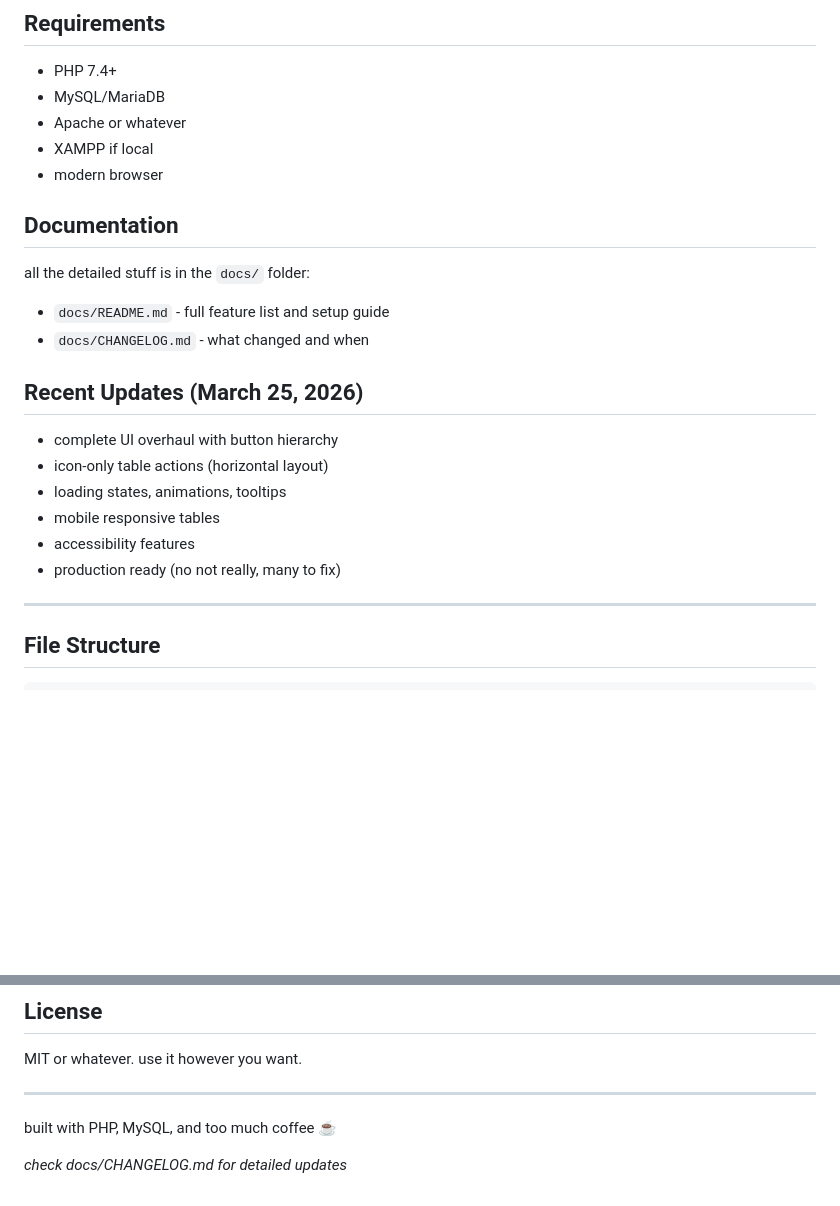
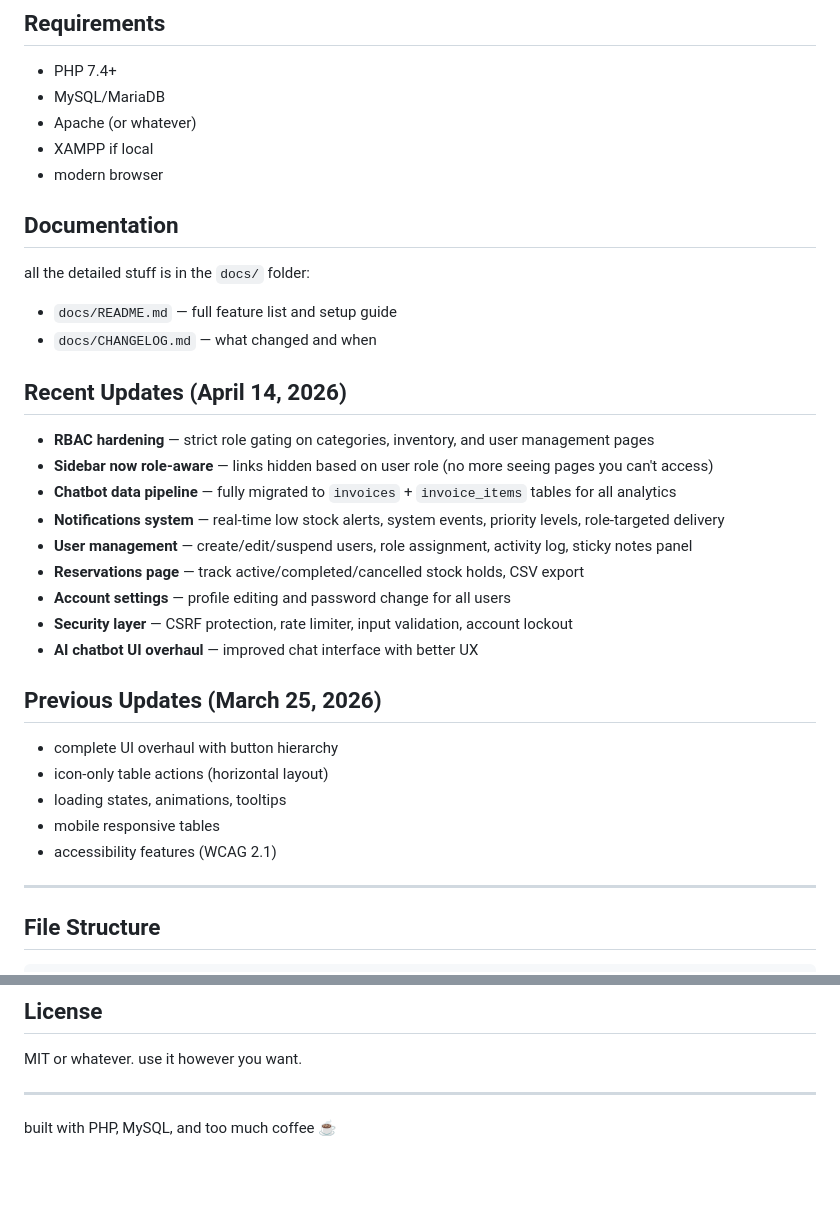
Before and after one commit to sainttlaurel/AI-POWERED-INVENTORY, a Markdown page: README.md, 2 parts joined by grey strips. Drawn GitHub-style; blank space fills up the shorter version.

```diff
--- a/README.md
+++ b/README.md
@@ -74,7 +101,7 @@ try these in the chatbot:
 
 - PHP 7.4+
 - MySQL/MariaDB
-- Apache or whatever
+- Apache (or whatever)
 - XAMPP if local
 - modern browser
 
@@ -82,17 +109,28 @@ try these in the chatbot:
 
 all the detailed stuff is in the `docs/` folder:
 
-- `docs/README.md` - full feature list and setup guide
-- `docs/CHANGELOG.md` - what changed and when
+- `docs/README.md` — full feature list and setup guide
+- `docs/CHANGELOG.md` — what changed and when
 
-## Recent Updates (March 25, 2026)
+## Recent Updates (April 14, 2026)
+
+- **RBAC hardening** — strict role gating on categories, inventory, and user management pages
+- **Sidebar now role-aware** — links hidden based on user role (no more seeing pages you can't access)
+- **Chatbot data pipeline** — fully migrated to `invoices` + `invoice_items` tables for all analytics
+- **Notifications system** — real-time low stock alerts, system events, priority levels, role-targeted delivery
+- **User management** — create/edit/suspend users, role assignment, activity log, sticky notes panel
+- **Reservations page** — track active/completed/cancelled stock holds, CSV export
+- **Account settings** — profile editing and password change for all users
+- **Security layer** — CSRF protection, rate limiter, input validation, account lockout
+- **AI chatbot UI overhaul** — improved chat interface with better UX
+
+## Previous Updates (March 25, 2026)
 
 - complete UI overhaul with button hierarchy
 - icon-only table actions (horizontal layout)
 - loading states, animations, tooltips
 - mobile responsive tables
-- accessibility features
-- production ready (no not really, many to fix)
+- accessibility features (WCAG 2.1)
 
 ---
 
@@ -142,5 +230,3 @@ MIT or whatever. use it however you want.
 ---
 
 built with PHP, MySQL, and too much coffee ☕
-
-*check docs/CHANGELOG.md for detailed updates*
```
Also changed, not shown: other parts of README.md (+105 -28 lines).
